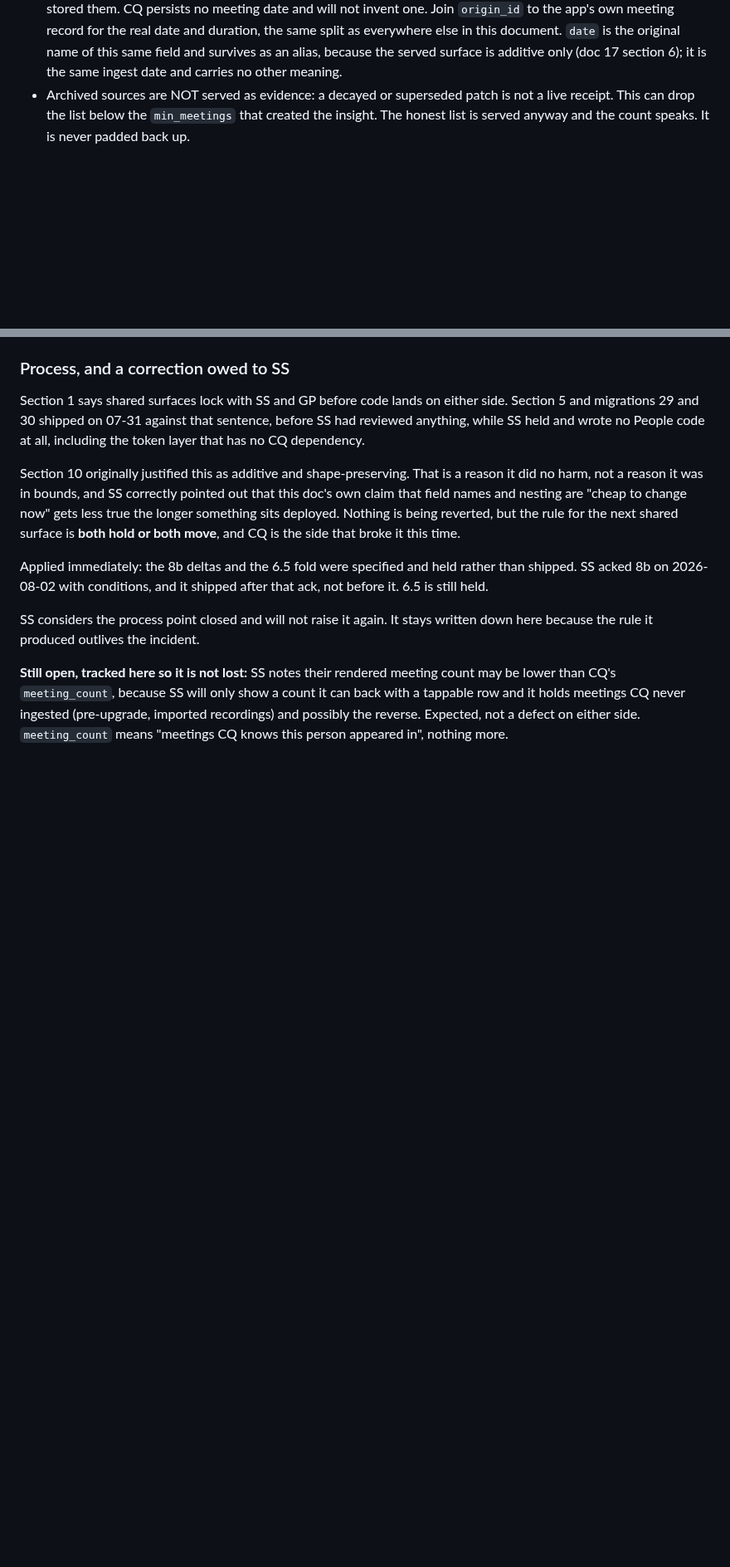
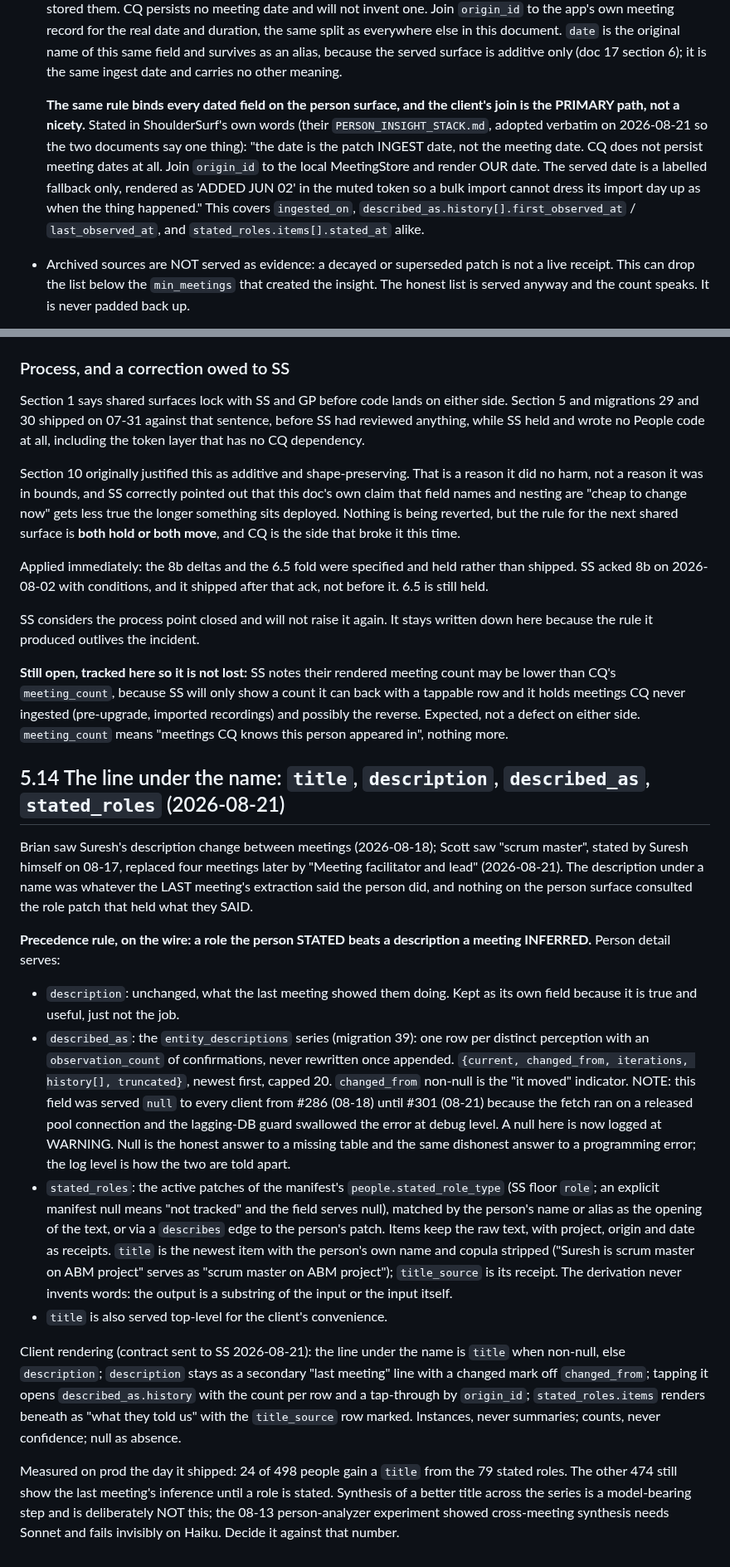
Before and after one commit to scottxxxxx/contextquilt, a Markdown page: docs/architecture/16-people.md, 2 parts joined by grey strips. Shown at 83% size. Rendered like a GitHub page; blank space fills up the shorter version.

Commit message:
docs(people): served dates join to the client's meeting store; section 5.14 title and description series (#302)
* docs(people): served dates join to the client's meeting store (SS's words, verbatim); section 5.14 title, described_as, stated_roles

The INGEST-date rule now reads as ShoulderSurf's PERSON_INSIGHT_STACK.md
states it, adopted verbatim on 2026-08-21 so the two documents say one
thing: the client's origin_id join is the PRIMARY path and the served
date is a labelled fallback. It binds ingested_on, described_as history
dates and stated_roles dates alike.

Section 5.14 records the precedence rule shipped in #301 (a stated role
beats an inferred description), the described_as null bug and why its
guard now logs at WARNING, the manifest hook (people.stated_role_type),
the client contract sent to SS, the day-one measurement (24 of 498), and
why synthesis across the series is deliberately not part of it.

Co-Authored-By: Claude Fable 5 <noreply@anthropic.com>
Claude-Session: https://claude.ai/code/session_01Y4a1ajeP5CDoKJ7qiMvUqY

* docs(people): section 5.14, the line under the name (title, described_as, stated_roles)

Co-Authored-By: Claude Fable 5 <noreply@anthropic.com>
Claude-Session: https://claude.ai/code/session_01Y4a1ajeP5CDoKJ7qiMvUqY

---------

Co-authored-by: Claude Fable 5 <noreply@anthropic.com>

```diff
--- a/docs/architecture/16-people.md
+++ b/docs/architecture/16-people.md
@@ -900,6 +900,18 @@ second lands on the next 24h pass.
   of this same field and survives as an alias, because the served surface
   is additive only (doc 17 section 6); it is the same ingest date and
   carries no other meaning.
+
+  **The same rule binds every dated field on the person surface, and
+  the client's join is the PRIMARY path, not a nicety.** Stated in
+  ShoulderSurf's own words (their `PERSON_INSIGHT_STACK.md`, adopted
+  verbatim on 2026-08-21 so the two documents say one thing): "the date
+  is the patch INGEST date, not the meeting date. CQ does not persist
+  meeting dates at all. Join `origin_id` to the local MeetingStore and
+  render OUR date. The served date is a labelled fallback only, rendered
+  as 'ADDED JUN 02' in the muted token so a bulk import cannot dress its
+  import day up as when the thing happened." This covers `ingested_on`,
+  `described_as.history[].first_observed_at` / `last_observed_at`, and
+  `stated_roles.items[].stated_at` alike.
 * Archived sources are NOT served as evidence: a decayed or superseded
   patch is not a live receipt. This can drop the list below the
   `min_meetings` that created the insight. The honest list is served
@@ -2475,3 +2487,56 @@ only show a count it can back with a tappable row and it holds meetings
 CQ never ingested (pre-upgrade, imported recordings) and possibly the
 reverse. Expected, not a defect on either side. `meeting_count` means
 "meetings CQ knows this person appeared in", nothing more.
+
+
+## 5.14 The line under the name: `title`, `description`, `described_as`, `stated_roles` (2026-08-21)
+
+Brian saw Suresh's description change between meetings (2026-08-18);
+Scott saw "scrum master", stated by Suresh himself on 08-17, replaced
+four meetings later by "Meeting facilitator and lead" (2026-08-21). The
+description under a name was whatever the LAST meeting's extraction said
+the person did, and nothing on the person surface consulted the role
+patch that held what they SAID.
+
+**Precedence rule, on the wire: a role the person STATED beats a
+description a meeting INFERRED.** Person detail serves:
+
+* `description`: unchanged, what the last meeting showed them doing.
+  Kept as its own field because it is true and useful, just not the job.
+* `described_as`: the `entity_descriptions` series (migration 39): one
+  row per distinct perception with an `observation_count` of
+  confirmations, never rewritten once appended. `{current,
+  changed_from, iterations, history[], truncated}`, newest first, capped
+  20. `changed_from` non-null is the "it moved" indicator. NOTE: this
+  field was served `null` to every client from #286 (08-18) until #301
+  (08-21) because the fetch ran on a released pool connection and the
+  lagging-DB guard swallowed the error at debug level. A null here is now
+  logged at WARNING. Null is the honest answer to a missing table and the
+  same dishonest answer to a programming error; the log level is how the
+  two are told apart.
+* `stated_roles`: the active patches of the manifest's
+  `people.stated_role_type` (SS floor `role`; an explicit manifest null
+  means "not tracked" and the field serves null), matched by the
+  person's name or alias as the opening of the text, or via a
+  `describes` edge to the person's patch. Items keep the raw text, with
+  project, origin and date as receipts. `title` is the newest item with
+  the person's own name and copula stripped ("Suresh is scrum master on
+  ABM project" serves as "scrum master on ABM project"); `title_source`
+  is its receipt. The derivation never invents words: the output is a
+  substring of the input or the input itself.
+* `title` is also served top-level for the client's convenience.
+
+Client rendering (contract sent to SS 2026-08-21): the line under the
+name is `title` when non-null, else `description`; `description` stays
+as a secondary "last meeting" line with a changed mark off
+`changed_from`; tapping it opens `described_as.history` with the count
+per row and a tap-through by `origin_id`; `stated_roles.items` renders
+beneath as "what they told us" with the `title_source` row marked.
+Instances, never summaries; counts, never confidence; null as absence.
+
+Measured on prod the day it shipped: 24 of 498 people gain a `title`
+from the 79 stated roles. The other 474 still show the last meeting's
+inference until a role is stated. Synthesis of a better title across the
+series is a model-bearing step and is deliberately NOT this; the 08-13
+person-analyzer experiment showed cross-meeting synthesis needs Sonnet
+and fails invisibly on Haiku. Decide it against that number.
```
